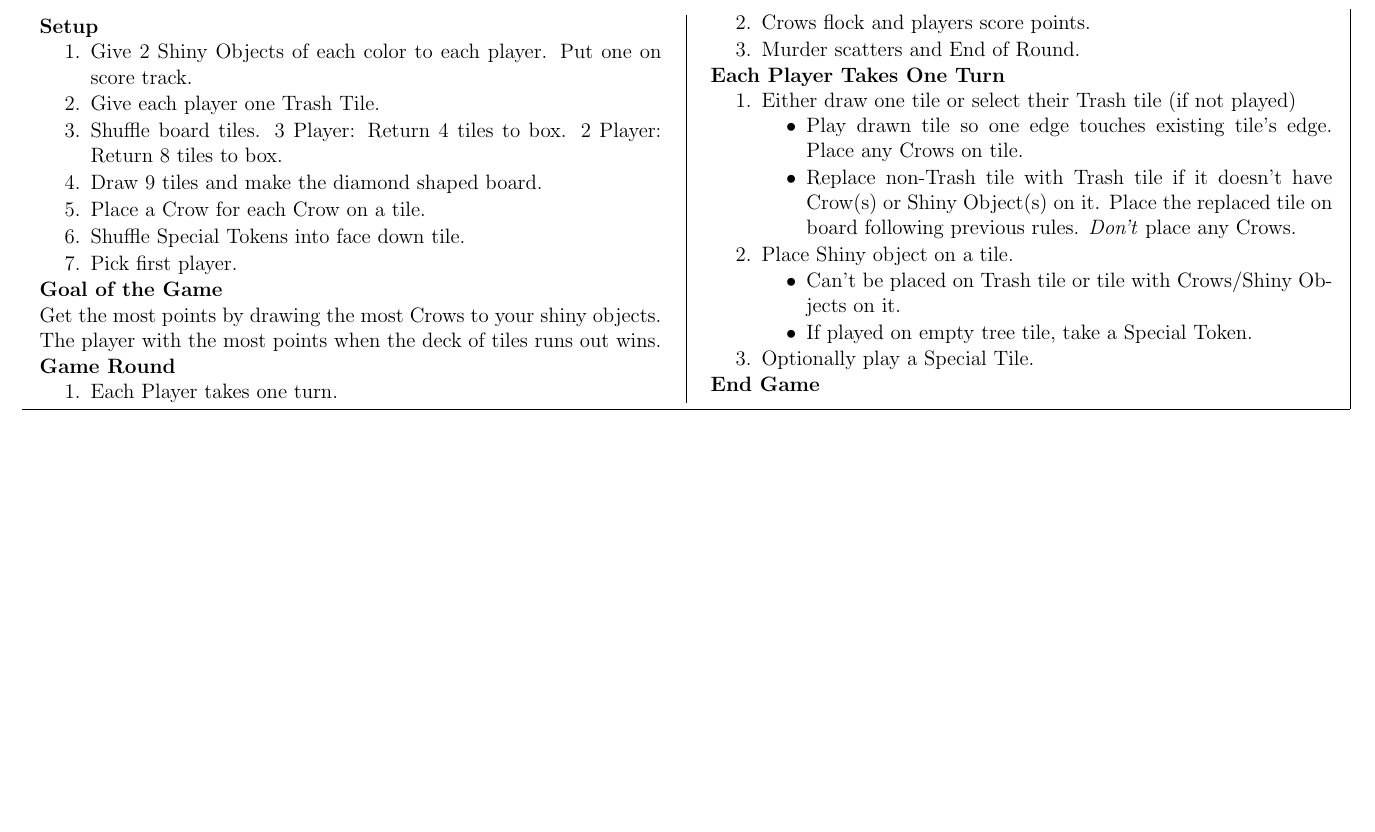
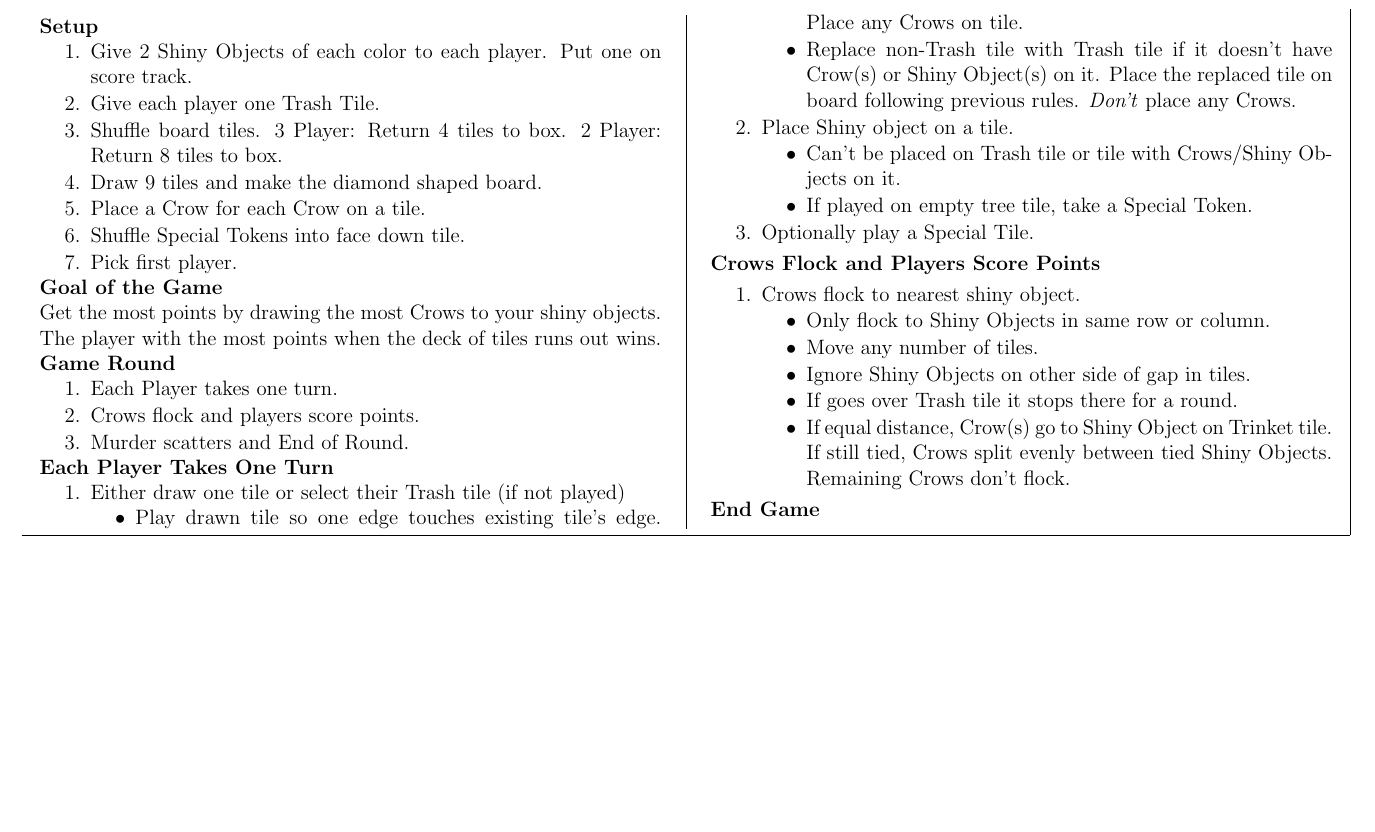
Before and after one commit to MJJoyce/GameSummarySheets, a LaTeX document (Crows/Crows.tex): part of the page, cut so that both start at the same text, the shorter picture padded with empty space. Compiled offline with pdfLaTeX.

Commit message:
Add crows flocking rules

```diff
--- a/Crows/Crows.tex
+++ b/Crows/Crows.tex
@@ -100,6 +100,18 @@ Get the most points by drawing the most Crows to your shiny objects. The player
 	\item Optionally play a Special Tile.
 \end{enumerateCustom}
 
+\section*{Crows Flock and Players Score Points}
+\begin{enumerateCustom}
+	\item Crows flock to nearest shiny object.
+		\begin{itemizeCustom}
+			\item Only flock to Shiny Objects in same row or column.
+			\item Move any number of tiles.
+			\item Ignore Shiny Objects on other side of gap in tiles.
+			\item If goes over Trash tile it stops there for a round.
+			\item If equal distance, Crow(s) go to Shiny Object on Trinket tile. If still tied, Crows split evenly between tied Shiny Objects. Remaining Crows don't flock.
+		\end{itemizeCustom}
+\end{enumerateCustom}
+
 \section*{End Game}
 
 \end{multicols*}
```
Also changed, not shown: Crows/Crows.pdf.
